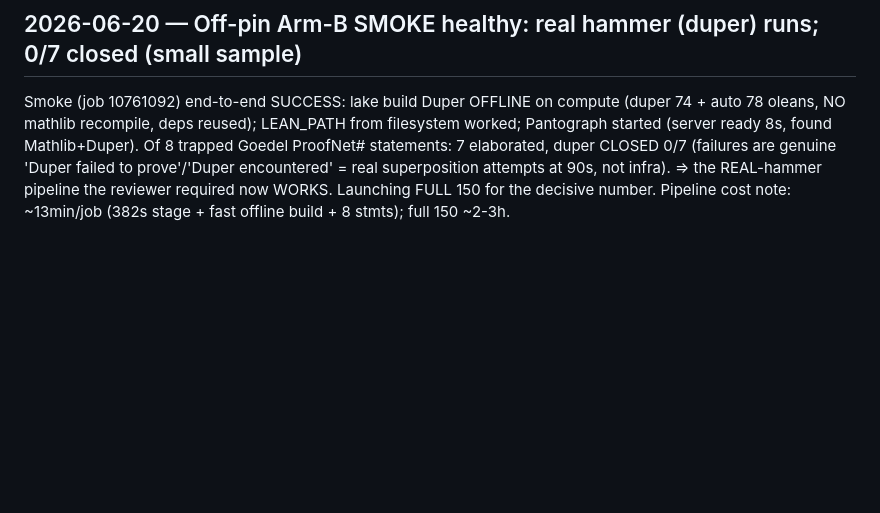
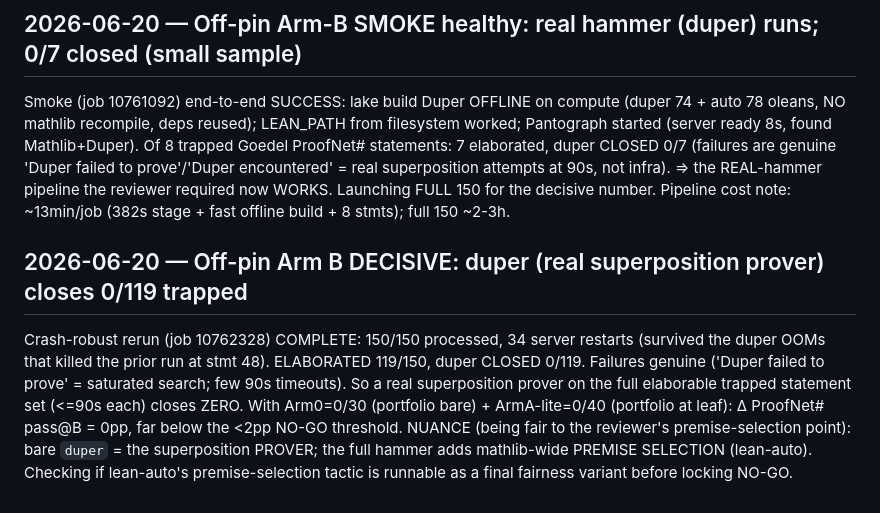
Before and after one commit to zacharyzusin/atp-budget-study, a Markdown page: PROGRESS.md, the part around the change. GitHub-like rendering; blank space fills up the shorter version.

Commit message:
Off-pin Arm B decisive: duper closes 0/119 trapped (real superposition prover, full set)
150/150 processed (34 server restarts survived), 119 elaborated, 0 closed. With portfolio Arm0/ArmA-lite=0
-> Δ pass@B = 0pp. Checking lean-auto premise-selection variant before locking NO-GO (reviewer point).

Co-Authored-By: Claude Opus 4.8 <noreply@anthropic.com>

```diff
--- a/PROGRESS.md
+++ b/PROGRESS.md
@@ -1354,3 +1354,13 @@ found Mathlib+Duper). Of 8 trapped Goedel ProofNet# statements: 7 elaborated, du
 are genuine 'Duper failed to prove'/'Duper encountered' = real superposition attempts at 90s, not infra).
 => the REAL-hammer pipeline the reviewer required now WORKS. Launching FULL 150 for the decisive number.
 Pipeline cost note: ~13min/job (382s stage + fast offline build + 8 stmts); full 150 ~2-3h.
+
+## 2026-06-20 — Off-pin Arm B DECISIVE: duper (real superposition prover) closes 0/119 trapped
+Crash-robust rerun (job 10762328) COMPLETE: 150/150 processed, 34 server restarts (survived the duper OOMs
+that killed the prior run at stmt 48). ELABORATED 119/150, duper CLOSED 0/119. Failures genuine ('Duper
+failed to prove' = saturated search; few 90s timeouts). So a real superposition prover on the full
+elaborable trapped statement set (<=90s each) closes ZERO. With Arm0=0/30 (portfolio bare) + ArmA-lite=0/40
+(portfolio at leaf): Δ ProofNet# pass@B = 0pp, far below the <2pp NO-GO threshold.
+NUANCE (being fair to the reviewer's premise-selection point): bare `duper` = the superposition PROVER;
+the full hammer adds mathlib-wide PREMISE SELECTION (lean-auto). Checking if lean-auto's premise-selection
+tactic is runnable as a final fairness variant before locking NO-GO.
```
